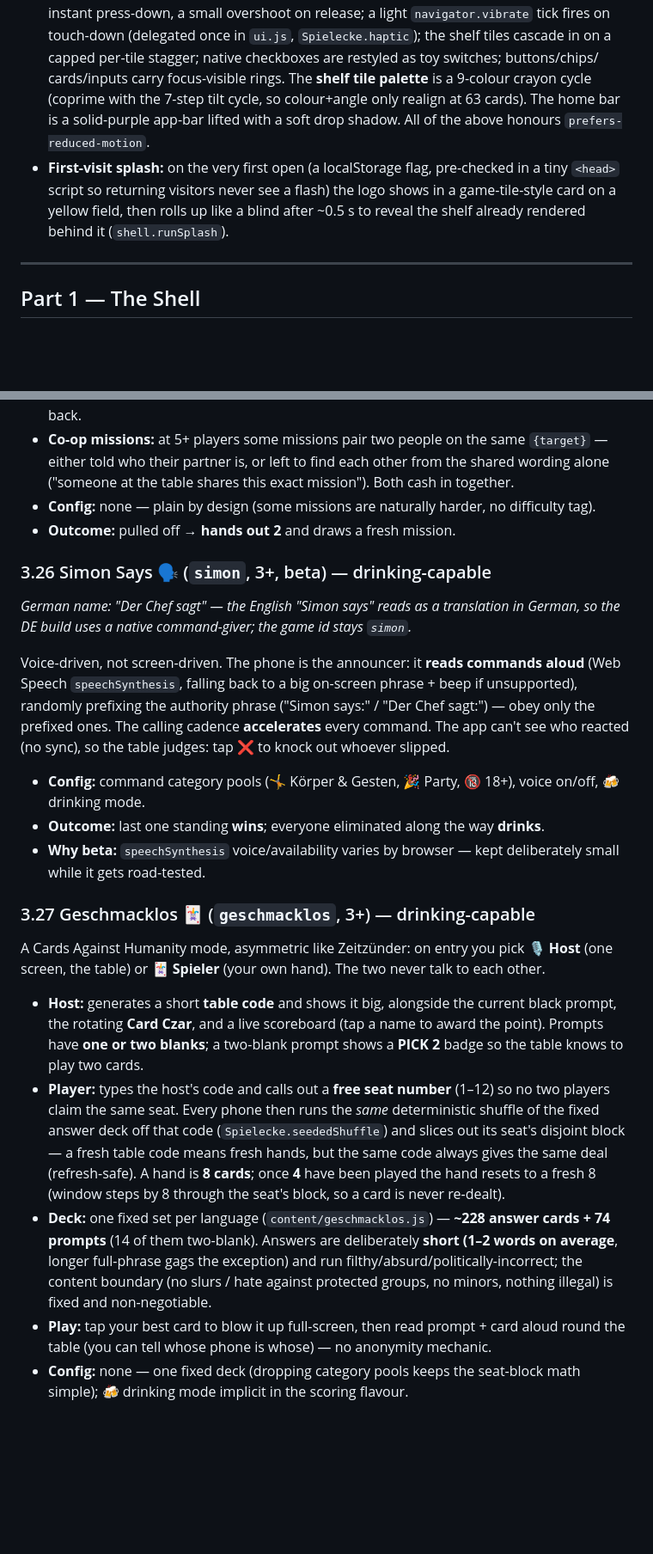
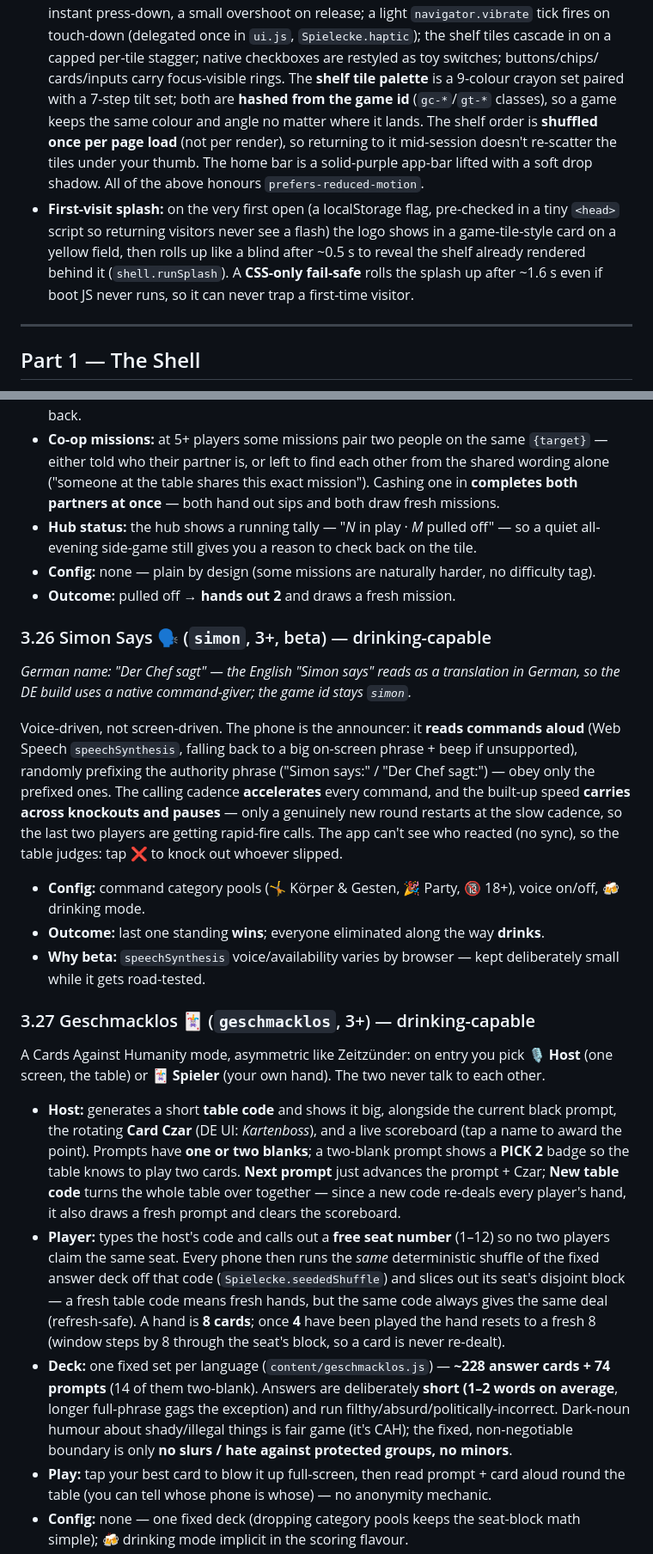
Before and after one commit to Paulskrrr/Spielecke, a Markdown page: PARTY-APP-SPEC.md, 2 parts joined by grey strips. Shown at 86% size. Drawn GitHub-style; blank space fills up the shorter version.

Commit message:
Spec: sync new-game sections with the review fixes
- Shelf: colour/tilt hashed from game id, order shuffled once per load.
- Splash: note the CSS-only fail-safe roll-up.
- Mind Meld: pool toggle re-deals only words (teams stay put).
- Geheimauftrag: co-op cash-in completes both partners; hub tally line.
- Simon: tempo carries across knockouts/pauses.
- Geschmacklos: New table code resets prompt + scores; Card Czar DE name
  (Kartenboss); content boundary no longer claims "nothing illegal".

Co-Authored-By: Claude Opus 4.8 <noreply@anthropic.com>
Claude-Session: https://claude.ai/code/session_012AeEBQ7xuFgLGJ1UEM6X9N

```diff
--- a/PARTY-APP-SPEC.md
+++ b/PARTY-APP-SPEC.md
@@ -114,14 +114,17 @@ Players screen.
   instant press-down, a small overshoot on release; a light `navigator.vibrate` tick fires
   on touch-down (delegated once in `ui.js`, `Spielecke.haptic`); the shelf tiles cascade in
   on a capped per-tile stagger; native checkboxes are restyled as toy switches; buttons/chips/
-  cards/inputs carry focus-visible rings. The **shelf tile palette** is a 9-colour crayon
-  cycle (coprime with the 7-step tilt cycle, so colour+angle only realign at 63 cards). The
-  home bar is a solid-purple app-bar lifted with a soft drop shadow. All of the above honours
-  `prefers-reduced-motion`.
+  cards/inputs carry focus-visible rings. The **shelf tile palette** is a 9-colour crayon set
+  paired with a 7-step tilt set; both are **hashed from the game id** (`gc-*`/`gt-*` classes),
+  so a game keeps the same colour and angle no matter where it lands. The shelf order is
+  **shuffled once per page load** (not per render), so returning to it mid-session doesn't
+  re-scatter the tiles under your thumb. The home bar is a solid-purple app-bar lifted with a
+  soft drop shadow. All of the above honours `prefers-reduced-motion`.
 - **First-visit splash:** on the very first open (a localStorage flag, pre-checked in a tiny
   `<head>` script so returning visitors never see a flash) the logo shows in a game-tile-style
   card on a yellow field, then rolls up like a blind after ~0.5 s to reveal the shelf already
-  rendered behind it (`shell.runSplash`).
+  rendered behind it (`shell.runSplash`). A **CSS-only fail-safe** rolls the splash up after
+  ~1.6 s even if boot JS never runs, so it can never trap a first-time visitor.
 
 ---
 
@@ -597,7 +601,10 @@ mission in.
   only the DOM is torn down on `unmount()`), so the mission is still there when you come back.
 - **Co-op missions:** at 5+ players some missions pair two people on the same `{target}` —
   either told who their partner is, or left to find each other from the shared wording alone
-  ("someone at the table shares this exact mission"). Both cash in together.
+  ("someone at the table shares this exact mission"). Cashing one in **completes both partners
+  at once** — both hand out sips and both draw fresh missions.
+- **Hub status:** the hub shows a running tally — "*N* in play · *M* pulled off" — so a
+  quiet all-evening side-game still gives you a reason to check back on the tile.
 - **Config:** none — plain by design (some missions are naturally harder, no difficulty tag).
 - **Outcome:** pulled off → **hands out 2** and draws a fresh mission.
 
@@ -609,9 +616,10 @@ the DE build uses a native command-giver; the game id stays `simon`.*
 Voice-driven, not screen-driven. The phone is the announcer: it **reads commands aloud**
 (Web Speech `speechSynthesis`, falling back to a big on-screen phrase + beep if unsupported),
 randomly prefixing the authority phrase ("Simon says:" / "Der Chef sagt:") — obey only the
-prefixed ones. The calling cadence
-**accelerates** every command. The app can't see who reacted (no sync), so the table judges:
-tap ❌ to knock out whoever slipped.
+prefixed ones. The calling cadence **accelerates** every command, and the built-up speed
+**carries across knockouts and pauses** — only a genuinely new round restarts at the slow
+cadence, so the last two players are getting rapid-fire calls. The app can't see who reacted
+(no sync), so the table judges: tap ❌ to knock out whoever slipped.
 
 - **Config:** command category pools (🤸 Körper & Gesten, 🎉 Party, 🔞 18+), voice on/off,
   🍻 drinking mode.
@@ -625,9 +633,11 @@ A Cards Against Humanity mode, asymmetric like Zeitzünder: on entry you pick **
 screen, the table) or **🃏 Spieler** (your own hand). The two never talk to each other.
 
 - **Host:** generates a short **table code** and shows it big, alongside the current black
-  prompt, the rotating **Card Czar**, and a live scoreboard (tap a name to award the point).
-  Prompts have **one or two blanks**; a two-blank prompt shows a **PICK 2** badge so the table
-  knows to play two cards.
+  prompt, the rotating **Card Czar** (DE UI: *Kartenboss*), and a live scoreboard (tap a name to
+  award the point). Prompts have **one or two blanks**; a two-blank prompt shows a **PICK 2**
+  badge so the table knows to play two cards. **Next prompt** just advances the prompt +
+  Czar; **New table code** turns the whole table over together — since a new code re-deals
+  every player's hand, it also draws a fresh prompt and clears the scoreboard.
 - **Player:** types the host's code and calls out a **free seat number** (1–12) so no two
   players claim the same seat. Every phone then runs the *same* deterministic shuffle of the
   fixed answer deck off that code (`Spielecke.seededShuffle`) and slices out its seat's
@@ -636,9 +646,9 @@ screen, the table) or **🃏 Spieler** (your own hand). The two never talk to ea
   to a fresh 8 (window steps by 8 through the seat's block, so a card is never re-dealt).
 - **Deck:** one fixed set per language (`content/geschmacklos.js`) — **~228 answer cards + 74
   prompts** (14 of them two-blank). Answers are deliberately **short (1–2 words on average**,
-  longer full-phrase gags the exception) and run filthy/absurd/politically-incorrect; the
-  content boundary (no slurs / hate against protected groups, no minors, nothing illegal) is
-  fixed and non-negotiable.
+  longer full-phrase gags the exception) and run filthy/absurd/politically-incorrect. Dark-noun
+  humour about shady/illegal things is fair game (it's CAH); the fixed, non-negotiable boundary
+  is only **no slurs / hate against protected groups, no minors**.
 - **Play:** tap your best card to blow it up full-screen, then read prompt + card aloud round
   the table (you can tell whose phone is whose) — no anonymity mechanic.
 - **Config:** none — one fixed deck (dropping category pools keeps the seat-block math
```
Also changed, not shown: other parts of PARTY-APP-SPEC.md (+2 -1 lines).
